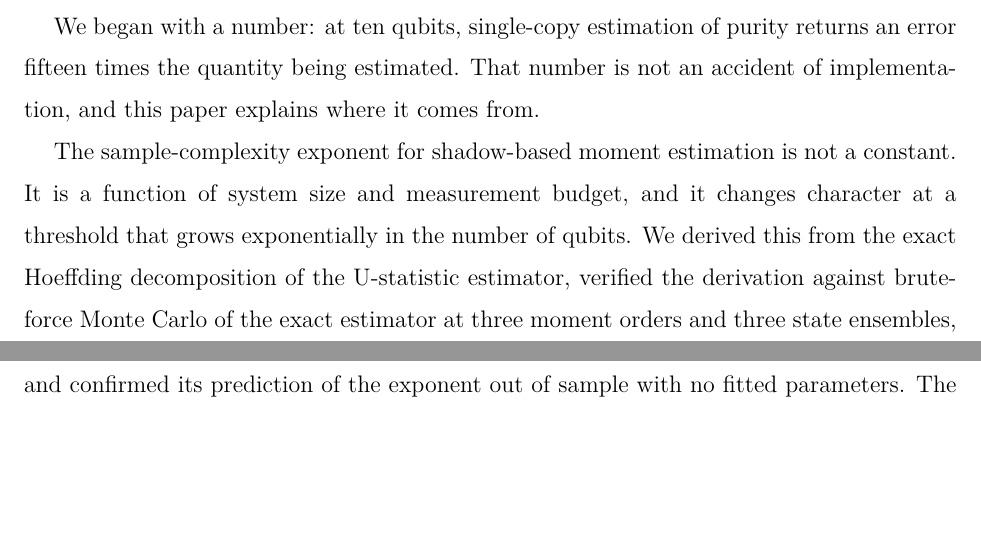
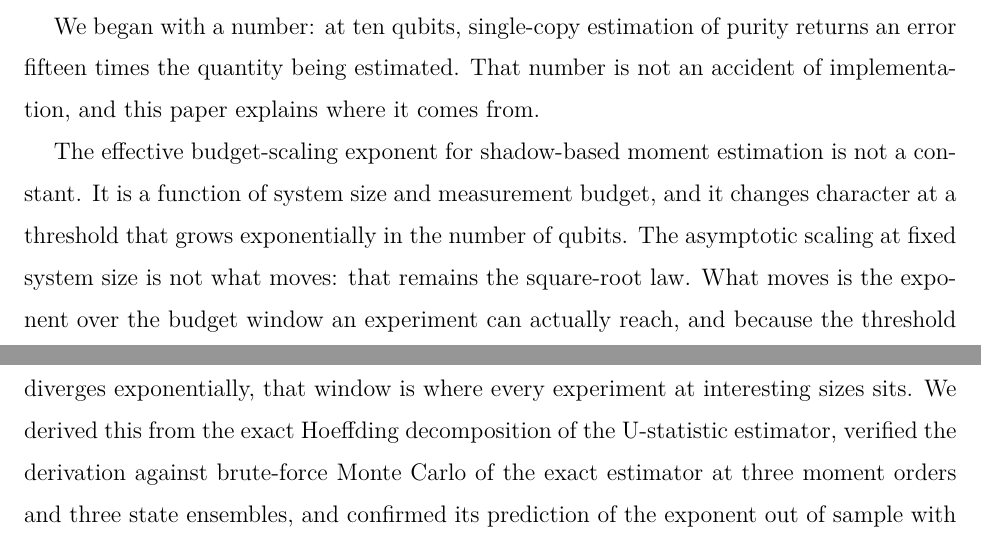
Before and after one commit to alex-messerlian/shadow-moment-crossover, a LaTeX paper (paper/paper.tex): two parts of pages 33 and 34 of 39, joined at a grey line, cut so that both start at the same text, the shorter picture padded with empty space. The pictures show the PDF file paper/paper.pdf that the author committed with the source.

Commit message:
Align the exponent terminology to what the paper actually shows
The paper carried two names for one quantity. The abstract and the Figure 3 caption
called alpha the "effective budget-scaling exponent" and said plainly that "the
asymptotic scaling at fixed n remains the familiar square-root law; the migration is a
finite-budget effect". The title, the thesis at :157 and the conclusion at :1378 called
it "the sample-complexity exponent" and said it "is not a constant" -- which reads as an
asymptotic claim, and which Section 3.2 already disclaims in as many words: "the
migration reported here is a finite-budget effect over the window hardware actually
reaches, not a change in the asymptotic sample complexity."

The abstract was right, so the other three moved to it. All five sites where we name our
own alpha now agree: the title, the abstract (:47), the thesis (:157), the Figure 3
caption (:514), and the conclusion (:1378). "Budget-scaling" is not a hedge -- it is the
accurate name. At fixed n and unbounded M the exponent is 1/2 and always was; what the
variance law exposes is that M* diverges exponentially, so any fixed budget eventually
sits in the higher-order-dominated regime and the exponent measured over the reachable
window is not 1/2. That is a statement about budgets, not about asymptotics.

The conclusion was the weakest of the three: it asserted the unqualified claim with no
caveat anywhere near it, and it is the last thing a referee reads. It now carries the
same concession the abstract does.

Every other use of "sample complexity" is left exactly as it was, having been checked one
at a time. Nine describe other people's work -- huang2020shadows' bounds, Gong's lower
bound, the two Section 7 subsection headings, the single-copy route's own claims -- and
two are the actual titles of cited papers. Two are ours and correct: :530 speaks of the
shape of the sample-complexity curve, which is a real sample-complexity curve, and :537
is the disclaimer itself. One (:1433) is a future-work question about negativity
estimation, a different application. A blanket replacement would have damaged all twelve.

Title follows: "Sample-complexity transition ..." -> "Budget-scaling transition ...".
README updated in both places.

Numeric-token audit: zero token changes. No result number moves; 11.98, the 83 cells,
0.8932, 1.344 and 5.3^n are untouched.

```diff
--- a/paper/paper.tex
+++ b/paper/paper.tex
@@ -154,8 +154,8 @@ kind are state-independent by construction, and they express sample
 complexity as a fixed power of the budget. That framing conceals a
 structural feature of the estimator.
 
-\textbf{Thesis.} The sample-complexity exponent for shadow-based moment
-estimation is not a constant. It is a function of system size and
+\textbf{Thesis.} The effective budget-scaling exponent for shadow-based
+moment estimation is not a constant. It is a function of system size and
 measurement budget, changing character at a threshold that grows
 exponentially in the number of qubits, and the exact variance law that
 produces it, paired with two exact bias laws for the collective route,
@@ -1375,7 +1375,3 @@ returns an error fifteen times the quantity being estimated. That number
 is not an accident of implementation, and this paper explains where it
 comes from.
 
-The sample-complexity exponent for shadow-based moment estimation is not
-a constant. It is a function of system size and measurement budget, and
-it changes character at a threshold that grows exponentially in the
-number of qubits. We derived this from the exact Hoeffding decomposition
@@ -1382,3 +1381,8 @@ number of qubits. We derived this from the exact Hoeffding decomposition
+in the number of qubits. The asymptotic scaling at fixed system size is
+not what moves: that remains the square-root law. What moves is the
+exponent over the budget window an experiment can actually reach, and
+because the threshold diverges exponentially, that window is where every
+experiment at interesting sizes sits. We derived this from the exact Hoeffding decomposition
 of the U-statistic estimator, verified the derivation against
 brute-force Monte Carlo of the exact estimator at three moment orders and three state ensembles,
 and confirmed its prediction of the exponent out of sample with no
```
Also changed, not shown: README.md, paper/paper.pdf, paper/paper.tex (5 more changed lines).
